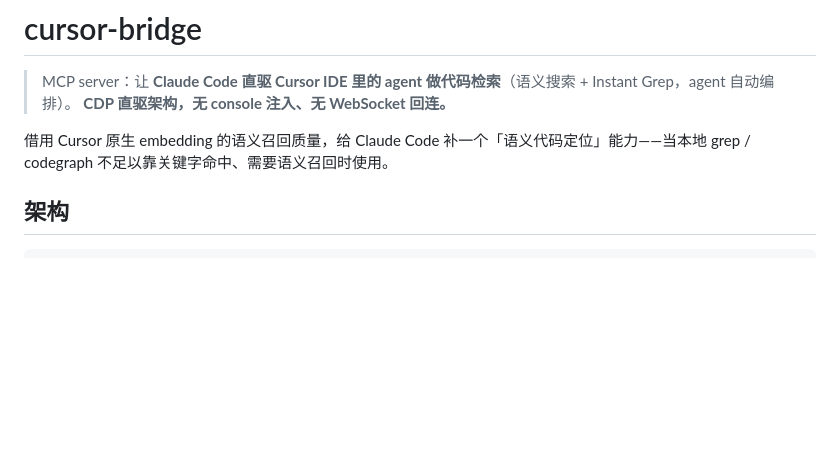
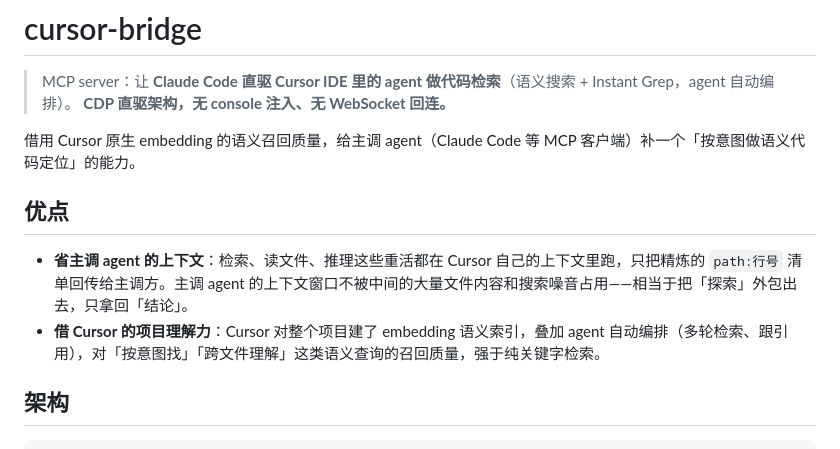
Before and after one commit to Vanyangyang/cursor-bridge, a Markdown page: README.md, the part around the change. Drawn GitHub-style; blank space fills up the shorter version.

Commit message:
docs(readme): 新增「优点」——省主调上下文 + 借 Cursor 项目理解力；intro 去掉 grep/codegraph 比较

```diff
--- a/README.md
+++ b/README.md
@@ -3,7 +3,12 @@
 > MCP server：让 **Claude Code 直驱 Cursor IDE 里的 agent 做代码检索**（语义搜索 + Instant Grep，agent 自动编排）。
 > **CDP 直驱架构，无 console 注入、无 WebSocket 回连。**
 
-借用 Cursor 原生 embedding 的语义召回质量，给 Claude Code 补一个「语义代码定位」能力——当本地 grep / codegraph 不足以靠关键字命中、需要语义召回时使用。
+借用 Cursor 原生 embedding 的语义召回质量，给主调 agent（Claude Code 等 MCP 客户端）补一个「按意图做语义代码定位」的能力。
+
+## 优点
+
+- **省主调 agent 的上下文**：检索、读文件、推理这些重活都在 Cursor 自己的上下文里跑，只把精炼的 `path:行号` 清单回传给主调方。主调 agent 的上下文窗口不被中间的大量文件内容和搜索噪音占用——相当于把「探索」外包出去，只拿回「结论」。
+- **借 Cursor 的项目理解力**：Cursor 对整个项目建了 embedding 语义索引，叠加 agent 自动编排（多轮检索、跟引用），对「按意图找」「跨文件理解」这类语义查询的召回质量，强于纯关键字检索。
 
 ## 架构
 
```
